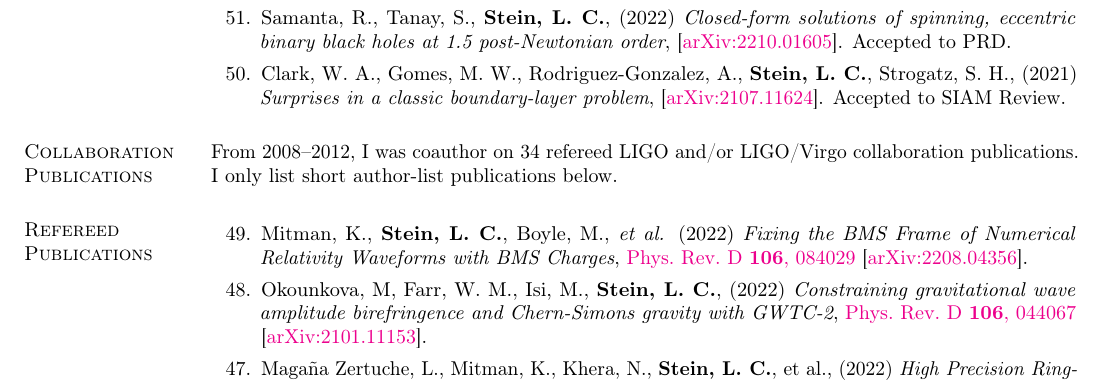
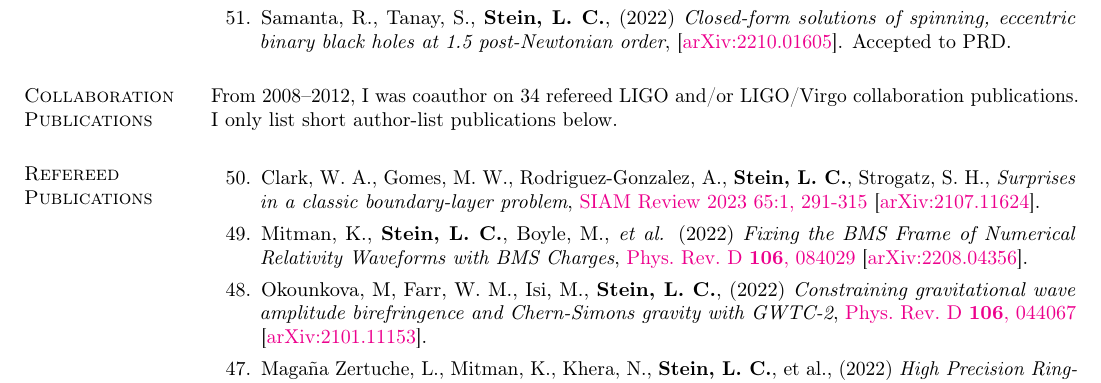
Before and after one commit to duetosymmetry/cv, a LaTeX CV (LeoCStein-PubsOnly.tex, which reads PubsContent.tex): part of page 1 of 3, cut so that both start at the same text. Compiled offline with pdfLaTeX.

Commit message:
Move nonlinear BVP paper to published

```diff
--- a/PubsContent.tex
+++ b/PubsContent.tex
@@ -128,17 +128,6 @@
   \arxiv{2210.01605}.
   Accepted to PRD.
   \citeCount{0}
-\item
-  Clark,~W.~A.,
-  Gomes,~M.~W.,
-  Rodriguez-Gonzalez,~A.,
-  {\bf Stein,~L.~C.},
-  Strogatz,~S.~H.,
-  (2021)
-  {\it Surprises in a classic boundary-layer problem},
-  \arxiv{2107.11624}.
-  Accepted to SIAM Review.
-  \citeCount{0}
   \setcounter{pubCounter}{\value{enumi}}
 \end{etaremune}
 
@@ -149,6 +138,17 @@ collaboration publications. I only list short author-list publications below.
 \section{\sc Refereed Publications}
 \addtocounter{pubCounter}{-1}
 \begin{etaremune}[start=\value{pubCounter}]
+\item
+  Clark,~W.~A.,
+  Gomes,~M.~W.,
+  Rodriguez-Gonzalez,~A.,
+  {\bf Stein,~L.~C.},
+  Strogatz,~S.~H.,
+  {\it Surprises in a classic boundary-layer problem},
+  \href{https://doi.org/10.1137/21M1436087}%
+  {SIAM Review 2023 65:1, 291-315}
+  \arxiv{2107.11624}.
+  \citeCount{0}
 \item
   Mitman,~K.,
   {\bf Stein,~L.~C.},
```
